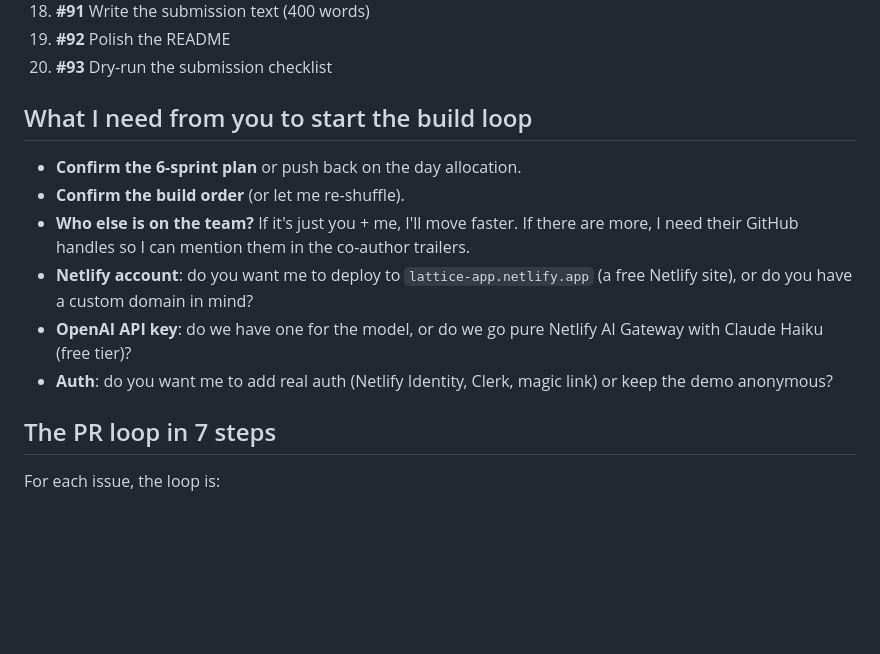
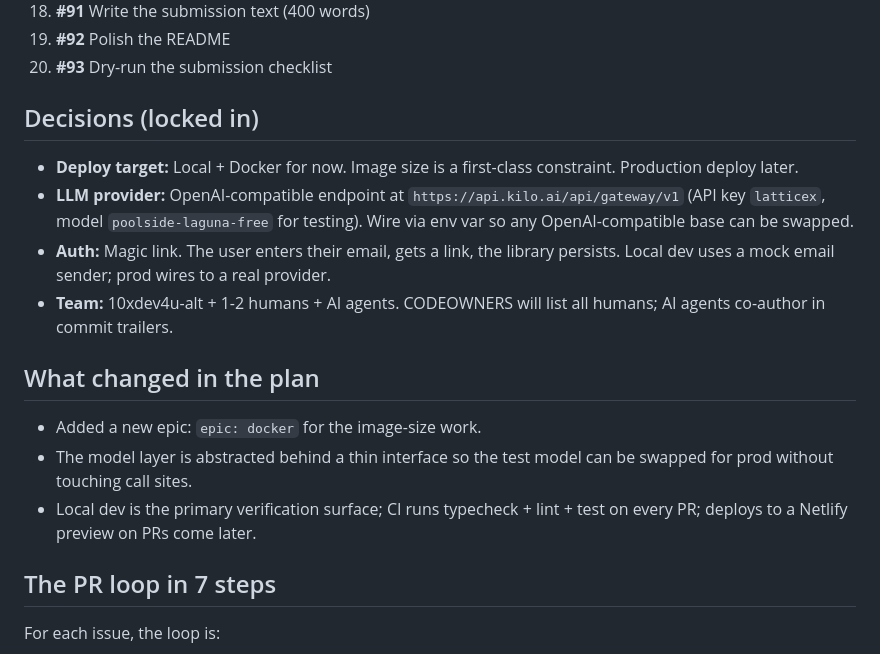
Before and after one commit to 10xdev4u-alt/lattice, a Markdown page: HANDOFF.md, the part around the change. Drawn GitHub-style; blank space fills up the shorter version.

Commit message:
docs(handoff): lock in deploy model auth team decisions
Updates HANDOFF.md to record the four locked decisions for the
build: local + Docker deploy with image-size budget, OpenAI-
compatible endpoint at kilo.ai with the poolside-laguna-free test
model, magic-link auth, and a team of 10xdev4u-alt plus
the-ai-developer with humans joining later.

Co-authored-by: the-ai-developer <the-ai-developer@users.noreply.github.com>

```diff
--- a/HANDOFF.md
+++ b/HANDOFF.md
@@ -60,14 +60,18 @@ Build Lattice in 6 PR-driven sprints, each shipping 1-3 issues per the issue que
 19. **#92** Polish the README
 20. **#93** Dry-run the submission checklist
 
-## What I need from you to start the build loop
+## Decisions (locked in)
 
-- **Confirm the 6-sprint plan** or push back on the day allocation.
-- **Confirm the build order** (or let me re-shuffle).
-- **Who else is on the team?** If it's just you + me, I'll move faster. If there are more, I need their GitHub handles so I can mention them in the co-author trailers.
-- **Netlify account**: do you want me to deploy to `lattice-app.netlify.app` (a free Netlify site), or do you have a custom domain in mind?
-- **OpenAI API key**: do we have one for the model, or do we go pure Netlify AI Gateway with Claude Haiku (free tier)?
-- **Auth**: do you want me to add real auth (Netlify Identity, Clerk, magic link) or keep the demo anonymous?
+- **Deploy target:** Local + Docker for now. Image size is a first-class constraint. Production deploy later.
+- **LLM provider:** OpenAI-compatible endpoint at `https://api.kilo.ai/api/gateway/v1` (API key `latticex`, model `poolside-laguna-free` for testing). Wire via env var so any OpenAI-compatible base can be swapped.
+- **Auth:** Magic link. The user enters their email, gets a link, the library persists. Local dev uses a mock email sender; prod wires to a real provider.
+- **Team:** 10xdev4u-alt + 1-2 humans + AI agents. CODEOWNERS will list all humans; AI agents co-author in commit trailers.
+
+## What changed in the plan
+
+- Added a new epic: `epic: docker` for the image-size work.
+- The model layer is abstracted behind a thin interface so the test model can be swapped for prod without touching call sites.
+- Local dev is the primary verification surface; CI runs typecheck + lint + test on every PR; deploys to a Netlify preview on PRs come later.
 
 ## The PR loop in 7 steps
 
```
